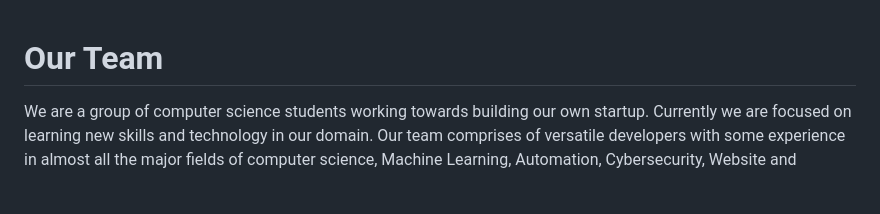
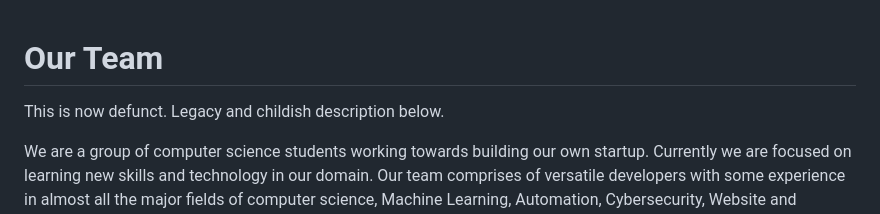
Before and after one commit to FranciscanLads/franciscanlads.github.io, a Markdown page: README.md, the part around the change. GitHub-like rendering; blank space fills up the shorter version.

Commit message:
Update README.md
wrote stuff needed to be written

```diff
--- a/README.md
+++ b/README.md
@@ -1,4 +1,7 @@
 # Our Team
+
+This is now defunct.
+Legacy and childish description below.
 
 We are a group of computer science students working towards building our own startup. Currently we are focused on learning new skills and technology in our domain. Our team comprises of versatile developers with some experience in almost all the major fields of computer science, Machine Learning, Automation, Cybersecurity, Website and Multiplatform App Development, Network Programming, Data Structures and Algorithms among others. You'll often find us at 4 a.m. bug fixing video calls.
 
```
